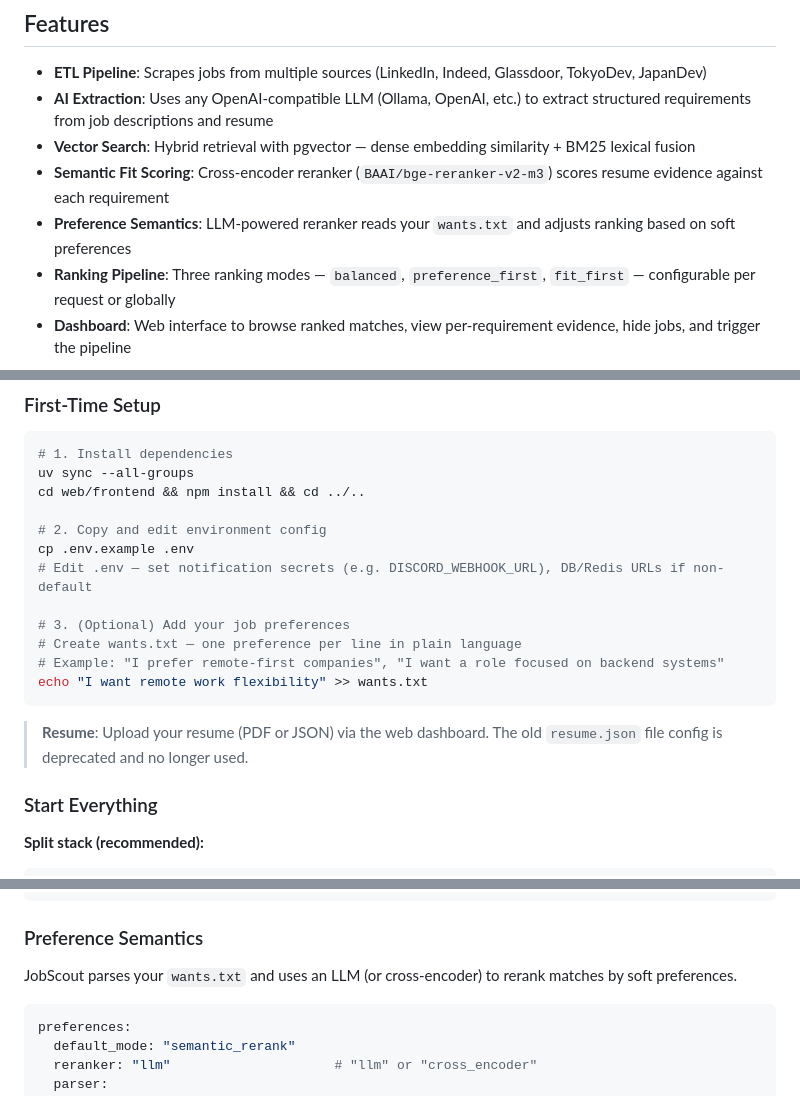
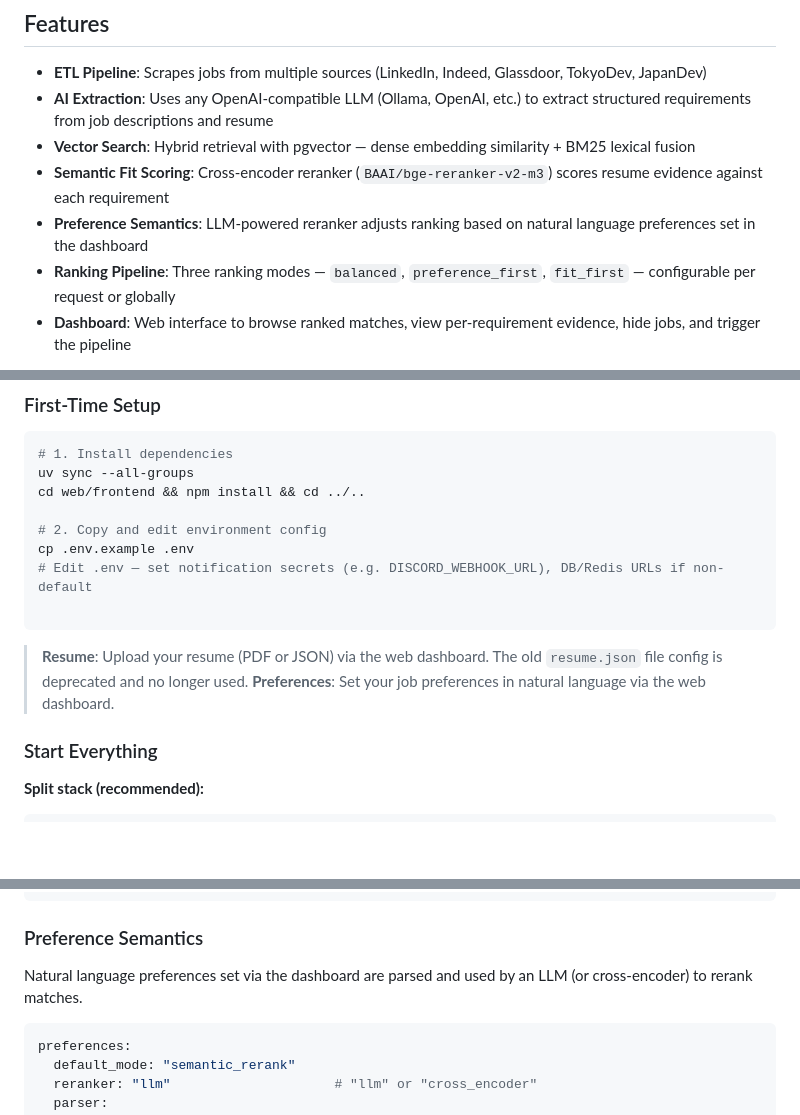
Before and after one commit to sahnsookyung/JobScout, a Markdown page: README.md, 3 parts joined by grey strips. GitHub-like rendering; blank space fills up the shorter version.

Commit message:
docs(readme): remove all wants.txt references
Preferences are set via the web dashboard in natural language,
not through a file. Removed all mentions of wants.txt from
features list, setup steps, config section, and project structure.

Co-Authored-By: Claude Sonnet 4.6 <noreply@anthropic.com>

````diff
--- a/README.md
+++ b/README.md
@@ -8,7 +8,7 @@ AI-powered job matching pipeline that scrapes, analyzes, and ranks jobs against
 - **AI Extraction**: Uses any OpenAI-compatible LLM (Ollama, OpenAI, etc.) to extract structured requirements from job descriptions and resume
 - **Vector Search**: Hybrid retrieval with pgvector — dense embedding similarity + BM25 lexical fusion
 - **Semantic Fit Scoring**: Cross-encoder reranker (`BAAI/bge-reranker-v2-m3`) scores resume evidence against each requirement
-- **Preference Semantics**: LLM-powered reranker reads your `wants.txt` and adjusts ranking based on soft preferences
+- **Preference Semantics**: LLM-powered reranker adjusts ranking based on natural language preferences set in the dashboard
 - **Ranking Pipeline**: Three ranking modes — `balanced`, `preference_first`, `fit_first` — configurable per request or globally
 - **Dashboard**: Web interface to browse ranked matches, view per-requirement evidence, hide jobs, and trigger the pipeline
 
@@ -45,13 +45,10 @@ cd web/frontend && npm install && cd ../..
 cp .env.example .env
 # Edit .env — set notification secrets (e.g. DISCORD_WEBHOOK_URL), DB/Redis URLs if non-default
 
-# 3. (Optional) Add your job preferences
-# Create wants.txt — one preference per line in plain language
-# Example: "I prefer remote-first companies", "I want a role focused on backend systems"
-echo "I want remote work flexibility" >> wants.txt
 ```
 
 > **Resume**: Upload your resume (PDF or JSON) via the web dashboard. The old `resume.json` file config is deprecated and no longer used.
+> **Preferences**: Set your job preferences in natural language via the web dashboard.
 
 ### Start Everything
 
@@ -178,7 +175,7 @@ matching:
 
 ### Preference Semantics
 
-JobScout parses your `wants.txt` and uses an LLM (or cross-encoder) to rerank matches by soft preferences.
+Natural language preferences set via the dashboard are parsed and used by an LLM (or cross-encoder) to rerank matches.
 
 ```yaml
 preferences:
````
Also changed, not shown: other parts of README.md (+0 -1 lines).
